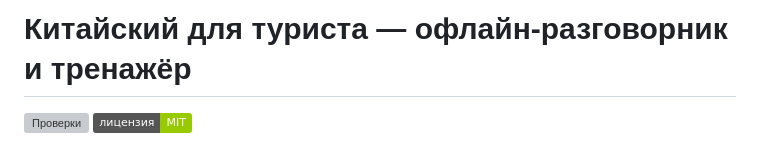
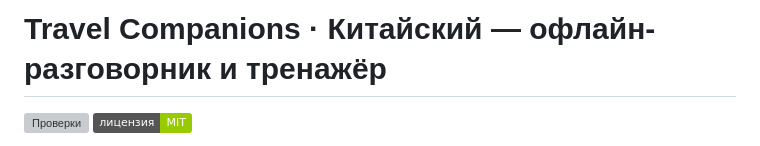
Before and after one commit to Travel-Companions-App/China, a Markdown page: README.md, the part around the change. Drawn GitHub-style; badges without logos; grey boxes are pictures that could not be loaded.

Commit message:
Название «Travel Companions · Китайский» в заголовках, manifest, og.png, README; метка резервной копии без cn-trainer (ред. 21)

```diff
--- a/README.md
+++ b/README.md
@@ -1,4 +1,4 @@
-# Китайский для туриста — офлайн-разговорник и тренажёр
+# Travel Companions · Китайский — офлайн-разговорник и тренажёр
 
 [![Проверки](https://github.com/Travel-Companions-App/China/actions/workflows/check.yml/badge.svg)](https://github.com/Travel-Companions-App/China/actions/workflows/check.yml)
 [![Лицензия: MIT](https://img.shields.io/badge/лицензия-MIT-green.svg)](LICENSE)
```
Also changed, not shown: docs/dev-notes.md (+1 -1 lines), og.png, 7 other files.
